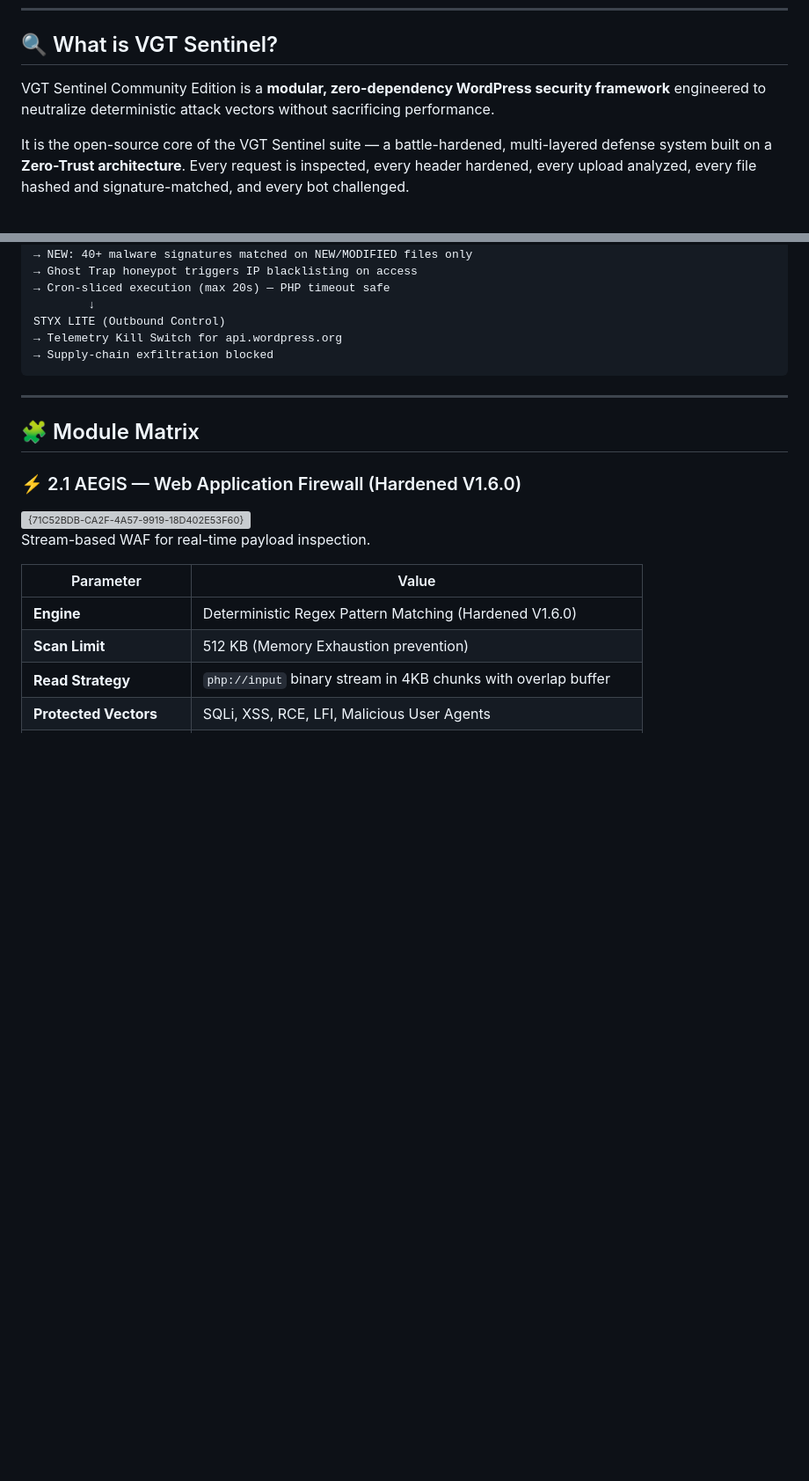
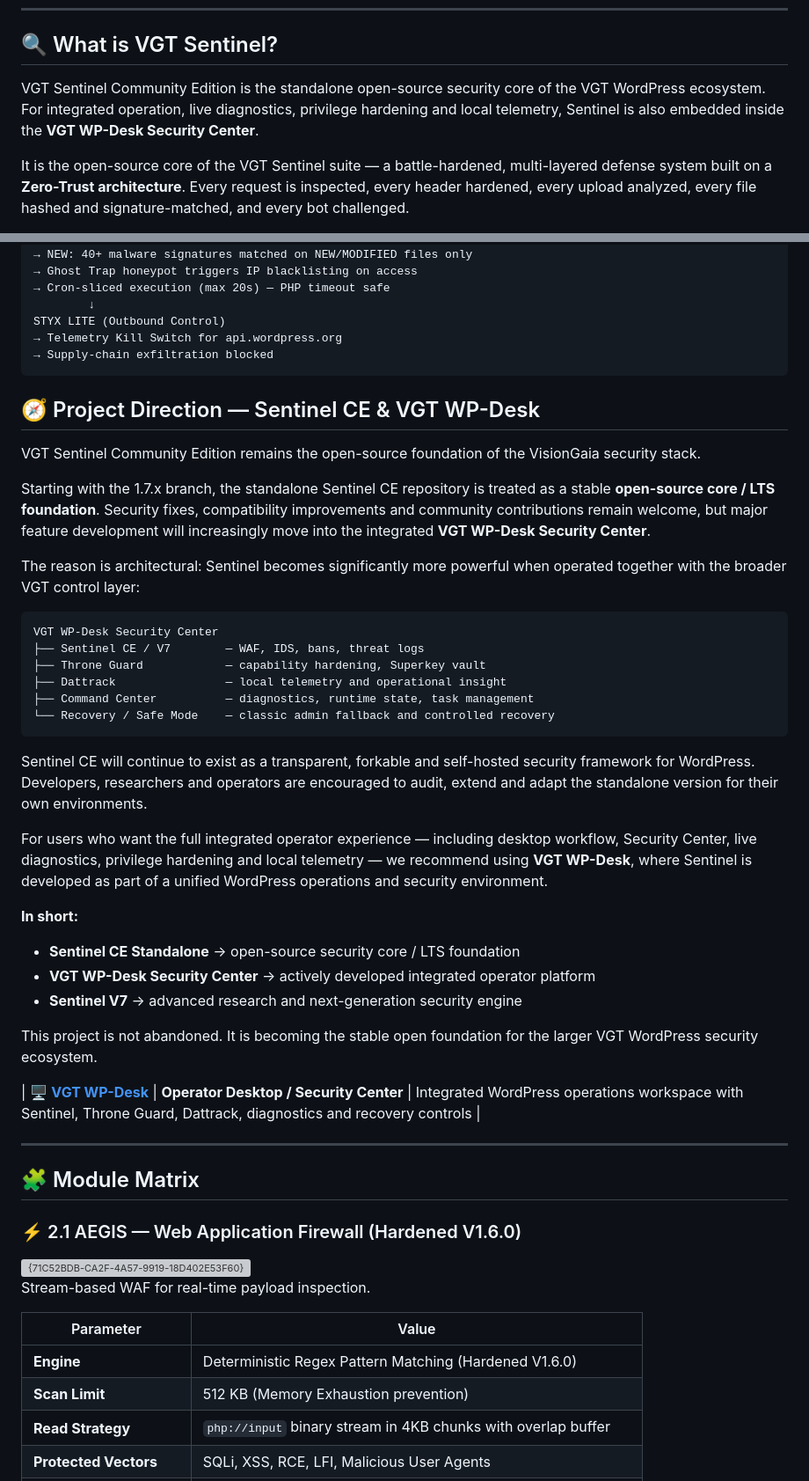
Before and after one commit to visiongaiatechnology/sentinelcom, a Markdown page: README.md, 2 parts joined by grey strips. Shown at 88% size. Drawn GitHub-style; blank space fills up the shorter version; grey boxes are pictures that could not be loaded.

````diff
--- a/README.md
+++ b/README.md
@@ -200,7 +200,8 @@ New browser verification interface includes:
 
 ## 🔍 What is VGT Sentinel?
 
-VGT Sentinel Community Edition is a **modular, zero-dependency WordPress security framework** engineered to neutralize deterministic attack vectors without sacrificing performance.
+VGT Sentinel Community Edition is the standalone open-source security core of the VGT WordPress ecosystem. For integrated operation, live diagnostics, privilege hardening and local telemetry, Sentinel is also embedded inside the **VGT WP-Desk Security Center**.
+
 
 It is the open-source core of the VGT Sentinel suite — a battle-hardened, multi-layered defense system built on a **Zero-Trust architecture**. Every request is inspected, every header hardened, every upload analyzed, every file hashed and signature-matched, and every bot challenged.
 
@@ -276,6 +277,38 @@ STYX LITE (Outbound Control)
 → Telemetry Kill Switch for api.wordpress.org
 → Supply-chain exfiltration blocked
 ```
+
+## 🧭 Project Direction — Sentinel CE & VGT WP-Desk
+
+VGT Sentinel Community Edition remains the open-source foundation of the VisionGaia security stack.
+
+Starting with the 1.7.x branch, the standalone Sentinel CE repository is treated as a stable **open-source core / LTS foundation**. Security fixes, compatibility improvements and community contributions remain welcome, but major feature development will increasingly move into the integrated **VGT WP-Desk Security Center**.
+
+The reason is architectural: Sentinel becomes significantly more powerful when operated together with the broader VGT control layer:
+
+```text
+VGT WP-Desk Security Center
+├── Sentinel CE / V7        — WAF, IDS, bans, threat logs
+├── Throne Guard            — capability hardening, Superkey vault
+├── Dattrack                — local telemetry and operational insight
+├── Command Center          — diagnostics, runtime state, task management
+└── Recovery / Safe Mode    — classic admin fallback and controlled recovery
+```
+
+Sentinel CE will continue to exist as a transparent, forkable and self-hosted security framework for WordPress. Developers, researchers and operators are encouraged to audit, extend and adapt the standalone version for their own environments.
+
+For users who want the full integrated operator experience — including desktop workflow, Security Center, live diagnostics, privilege hardening and local telemetry — we recommend using **VGT WP-Desk**, where Sentinel is developed as part of a unified WordPress operations and security environment.
+
+**In short:**
+
+* **Sentinel CE Standalone** → open-source security core / LTS foundation
+* **VGT WP-Desk Security Center** → actively developed integrated operator platform
+* **Sentinel V7** → advanced research and next-generation security engine
+
+This project is not abandoned. It is becoming the stable open foundation for the larger VGT WordPress security ecosystem.
+
+| 🖥️ **[VGT WP-Desk](https://github.com/visiongaiatechnology/vgtdesk)** | **Operator Desktop / Security Center** | Integrated WordPress operations workspace with Sentinel, Throne Guard, Dattrack, diagnostics and recovery controls |
+
 
 ---
 
````
